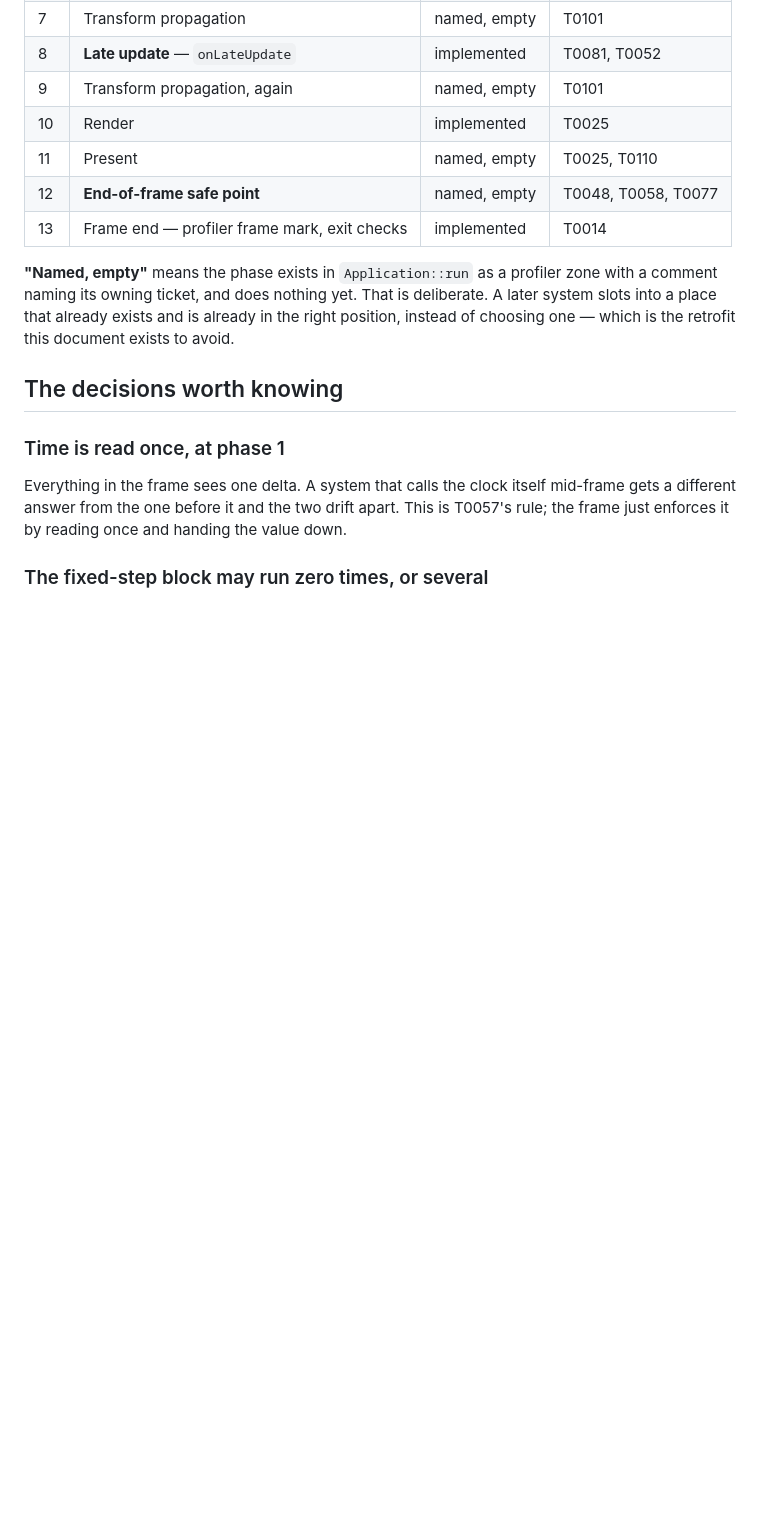
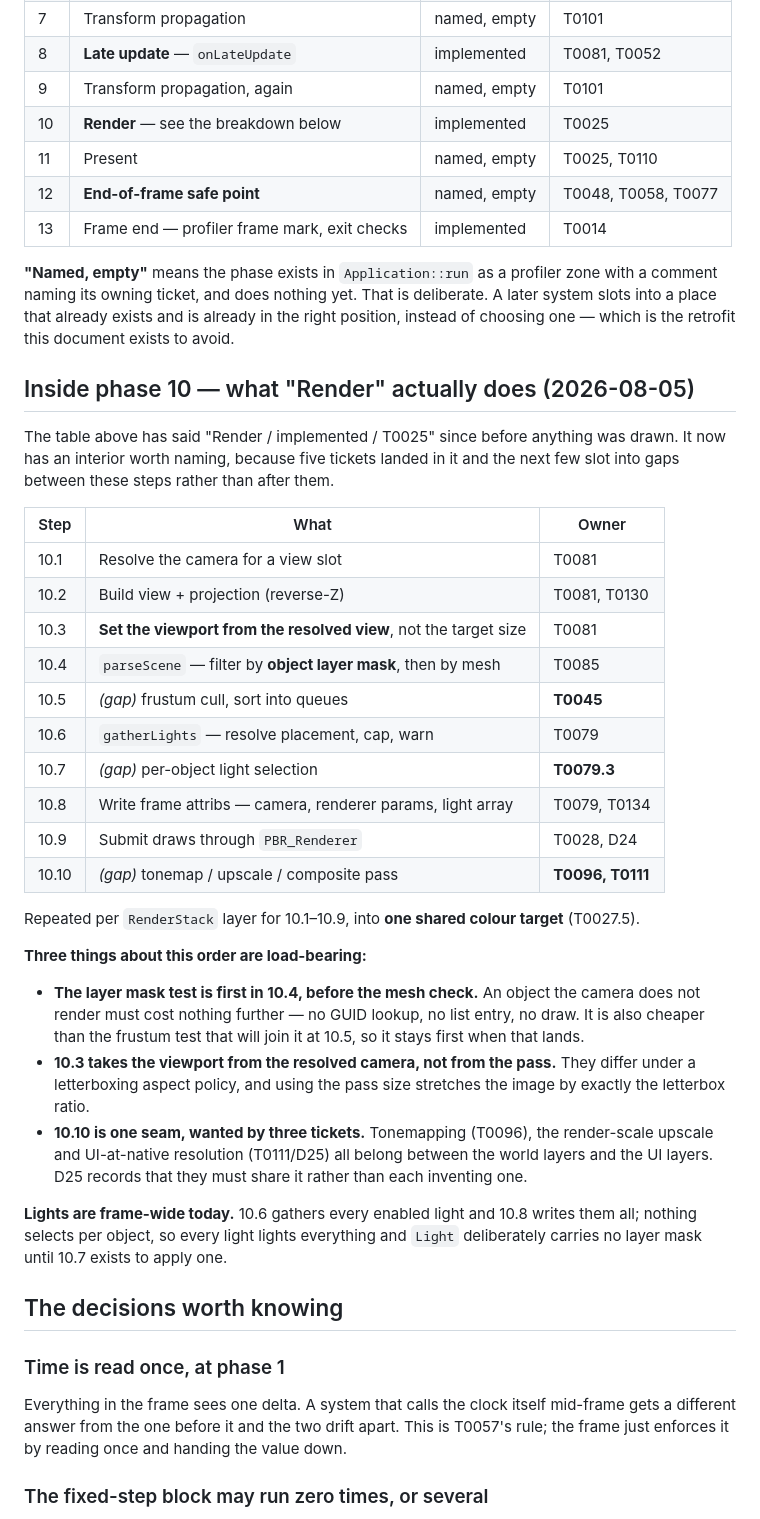
Before and after one commit to ywadi/hollow_point, a Markdown page: claude_documentation/documentation/08-frame-anatomy.md, the part around the change. Rendered like a GitHub page; blank space fills up the shorter version.

```diff
--- a/claude_documentation/documentation/08-frame-anatomy.md
+++ b/claude_documentation/documentation/08-frame-anatomy.md
@@ -39,7 +39,7 @@ later. That is the whole trade this document represents.
 | 7 | Transform propagation | named, empty | T0101 |
 | 8 | **Late update** — `onLateUpdate` | implemented | T0081, T0052 |
 | 9 | Transform propagation, again | named, empty | T0101 |
-| 10 | Render | implemented | T0025 |
+| 10 | **Render** — see the breakdown below | implemented | T0025 |
 | 11 | Present | named, empty | T0025, T0110 |
 | 12 | **End-of-frame safe point** | named, empty | T0048, T0058, T0077 |
 | 13 | Frame end — profiler frame mark, exit checks | implemented | T0014 |
@@ -49,6 +49,46 @@ zone with a comment naming its owning ticket, and does nothing yet. That is
 deliberate. A later system slots into a place that already exists and is already
 in the right position, instead of choosing one — which is the retrofit this
 document exists to avoid.
+
+## Inside phase 10 — what "Render" actually does (2026-08-05)
+
+The table above has said "Render / implemented / T0025" since before anything was
+drawn. It now has an interior worth naming, because five tickets landed in it and
+the next few slot into gaps between these steps rather than after them.
+
+| Step | What | Owner |
+|---|---|---|
+| 10.1 | Resolve the camera for a view slot | T0081 |
+| 10.2 | Build view + projection (reverse-Z) | T0081, T0130 |
+| 10.3 | **Set the viewport from the resolved view**, not the target size | T0081 |
+| 10.4 | `parseScene` — filter by **object layer mask**, then by mesh | T0085 |
+| 10.5 | *(gap)* frustum cull, sort into queues | **T0045** |
+| 10.6 | `gatherLights` — resolve placement, cap, warn | T0079 |
+| 10.7 | *(gap)* per-object light selection | **T0079.3** |
+| 10.8 | Write frame attribs — camera, renderer params, light array | T0079, T0134 |
+| 10.9 | Submit draws through `PBR_Renderer` | T0028, D24 |
+| 10.10 | *(gap)* tonemap / upscale / composite pass | **T0096, T0111** |
+
+Repeated per `RenderStack` layer for 10.1–10.9, into **one shared colour
+target** (T0027.5).
+
+**Three things about this order are load-bearing:**
+
+- **The layer mask test is first in 10.4, before the mesh check.** An object the
+  camera does not render must cost nothing further — no GUID lookup, no list
+  entry, no draw. It is also cheaper than the frustum test that will join it at
+  10.5, so it stays first when that lands.
+- **10.3 takes the viewport from the resolved camera, not from the pass.** They
+  differ under a letterboxing aspect policy, and using the pass size stretches
+  the image by exactly the letterbox ratio.
+- **10.10 is one seam, wanted by three tickets.** Tonemapping (T0096), the
+  render-scale upscale and UI-at-native resolution (T0111/D25) all belong
+  between the world layers and the UI layers. D25 records that they must share
+  it rather than each inventing one.
+
+**Lights are frame-wide today.** 10.6 gathers every enabled light and 10.8 writes
+them all; nothing selects per object, so every light lights everything and
+`Light` deliberately carries no layer mask until 10.7 exists to apply one.
 
 ## The decisions worth knowing
 
```
Also changed, not shown: claude_documentation/documentation/05-verification-status.md (+61 -0 lines).
